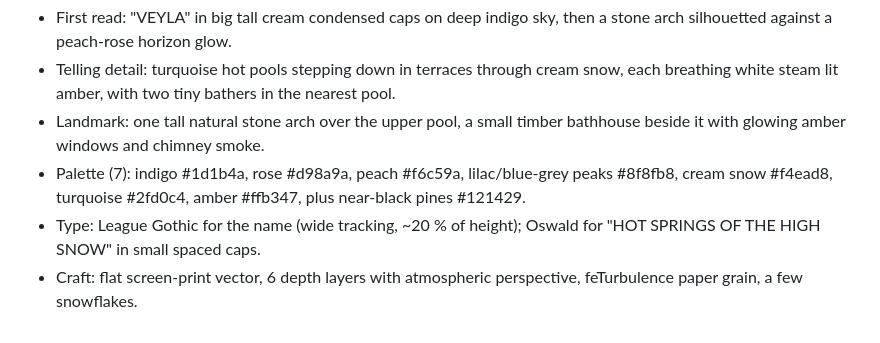
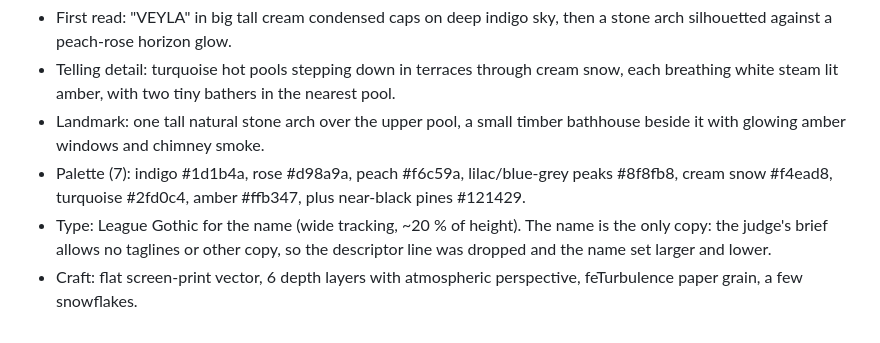
Before and after one commit to nightshift-labs-ai/veyla-poster, a Markdown page: notes/PLAN.md, the part around the change. GitHub-like rendering.

```diff
--- a/notes/PLAN.md
+++ b/notes/PLAN.md
@@ -12,5 +12,5 @@
 - Telling detail: turquoise hot pools stepping down in terraces through cream snow, each breathing white steam lit amber, with two tiny bathers in the nearest pool.
 - Landmark: one tall natural stone arch over the upper pool, a small timber bathhouse beside it with glowing amber windows and chimney smoke.
 - Palette (7): indigo #1d1b4a, rose #d98a9a, peach #f6c59a, lilac/blue-grey peaks #8f8fb8, cream snow #f4ead8, turquoise #2fd0c4, amber #ffb347, plus near-black pines #121429.
-- Type: League Gothic for the name (wide tracking, ~20 % of height); Oswald for "HOT SPRINGS OF THE HIGH SNOW" in small spaced caps.
+- Type: League Gothic for the name (wide tracking, ~20 % of height). The name is the only copy: the judge's brief allows no taglines or other copy, so the descriptor line was dropped and the name set larger and lower.
 - Craft: flat screen-print vector, 6 depth layers with atmospheric perspective, feTurbulence paper grain, a few snowflakes.
```
Also changed, not shown: README.md (+2 -3 lines), entry.png, 4 other files.
